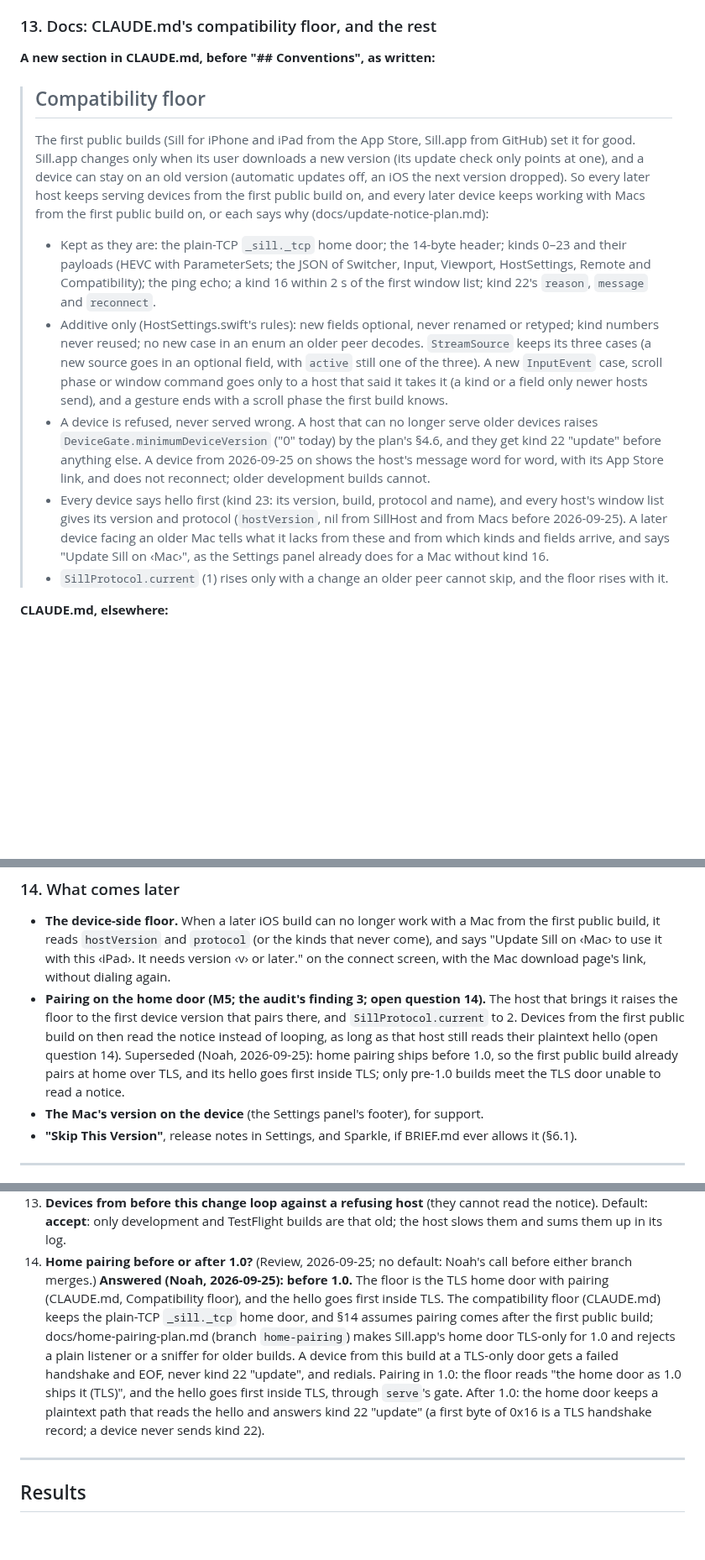
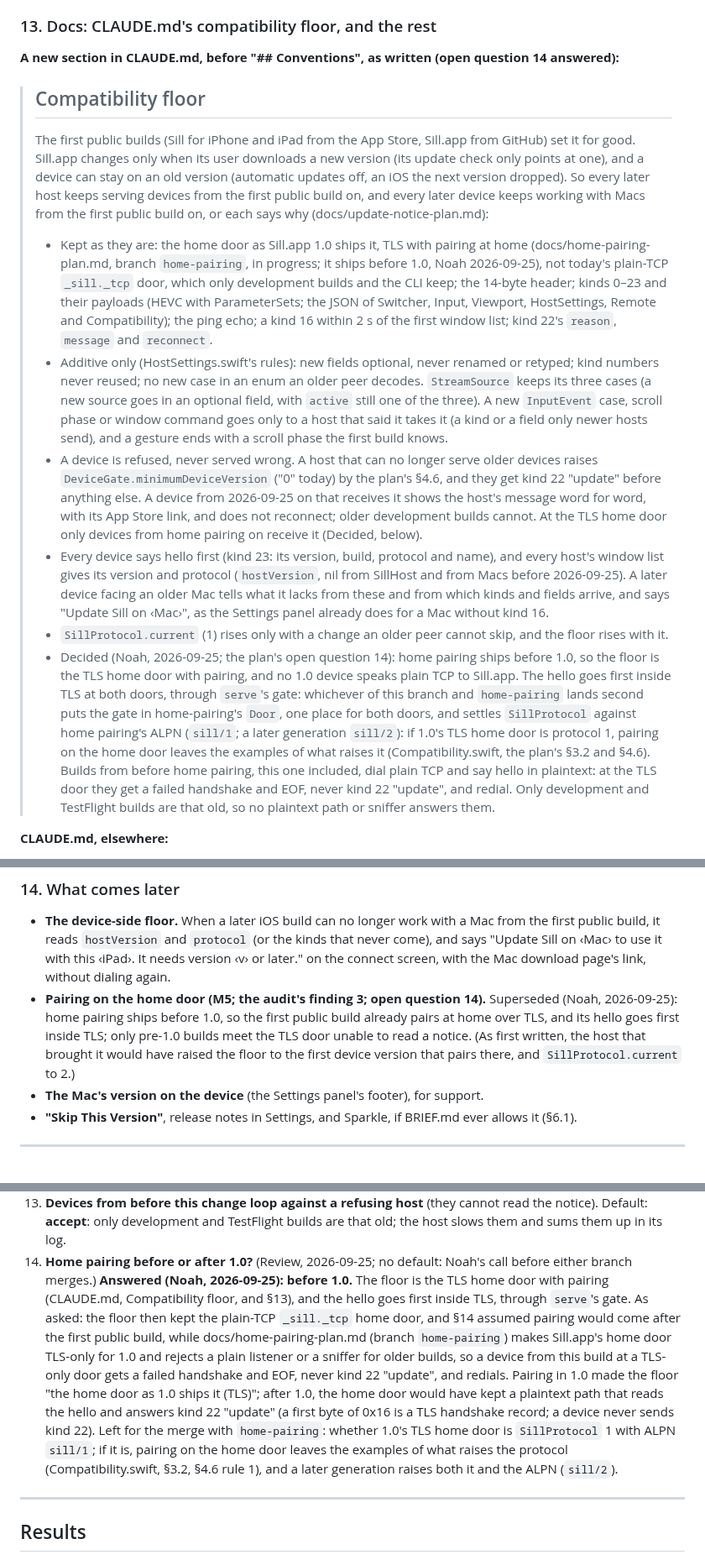
Before and after one commit to Saffsanity/sill, a Markdown page: docs/update-notice-plan.md, 3 parts joined by grey strips. Shown at 84% size. GitHub-like rendering; blank space fills up the shorter version.

Commit message:
docs: the plan's floor is CLAUDE.md's, and kind 23 in the pointer plan
§13 still quoted the floor as first written, with the plain-TCP home door
kept, though step 6 says CLAUDE.md gets it "as written" and CLAUDE.md keeps
the TLS home door with pairing (open question 14's answer): §13's block is
now CLAUDE.md's section line for line. Open question 14 said the answer and,
in the present tense, the floor it replaced; the question is past tense now,
and §14's bullet leads with its superseded note.

The floor's sentence on who shows a Mac's notice says which devices receive
it (only home pairing's and later at the TLS home door), and the Decided
bullet leaves one thing for the merge with home-pairing: whether 1.0's TLS
door is SillProtocol 1 with ALPN sill/1, which would take "pairing on the
home door" out of the examples of what raises it.

The pointer plan's §3.1 said kinds 0–22 are untouched while its hard rule
says 0–23 since the merge, and its step 1 named "the 23–25 note": 23 is the
hello, the menu bar keeps 24, 25 and 27.

Co-Authored-By: Claude Opus 5.5 (1M context) <noreply@anthropic.com>

```diff
--- a/docs/update-notice-plan.md
+++ b/docs/update-notice-plan.md
@@ -1096,7 +1096,7 @@ Commit messages end with the session's attribution lines.
 
 ### 13. Docs: CLAUDE.md's compatibility floor, and the rest
 
-**A new section in CLAUDE.md, before "## Conventions", as written:**
+**A new section in CLAUDE.md, before "## Conventions", as written (open question 14 answered):**
 
 > ## Compatibility floor
 >
@@ -1106,10 +1106,12 @@ Commit messages end with the session's attribution lines.
 > dropped). So every later host keeps serving devices from the first public build on, and every later
 > device keeps working with Macs from the first public build on, or each says why
 > (docs/update-notice-plan.md):
-> - Kept as they are: the plain-TCP `_sill._tcp` home door; the 14-byte header; kinds 0–23 and their
->   payloads (HEVC with ParameterSets; the JSON of Switcher, Input, Viewport, HostSettings, Remote
->   and Compatibility); the ping echo; a kind 16 within 2 s of the first window list; kind 22's
->   `reason`, `message` and `reconnect`.
+> - Kept as they are: the home door as Sill.app 1.0 ships it, TLS with pairing at home
+>   (docs/home-pairing-plan.md, branch `home-pairing`, in progress; it ships before 1.0, Noah
+>   2026-09-25), not today's plain-TCP `_sill._tcp` door, which only development builds and the CLI
+>   keep; the 14-byte header; kinds 0–23 and their payloads (HEVC with ParameterSets; the JSON of
+>   Switcher, Input, Viewport, HostSettings, Remote and Compatibility); the ping echo; a kind 16
+>   within 2 s of the first window list; kind 22's `reason`, `message` and `reconnect`.
 > - Additive only (HostSettings.swift's rules): new fields optional, never renamed or retyped; kind
 >   numbers never reused; no new case in an enum an older peer decodes. `StreamSource` keeps its
 >   three cases (a new source goes in an optional field, with `active` still one of the three). A new
@@ -1118,8 +1120,9 @@ Commit messages end with the session's attribution lines.
 >   knows.
 > - A device is refused, never served wrong. A host that can no longer serve older devices raises
 >   `DeviceGate.minimumDeviceVersion` ("0" today) by the plan's §4.6, and they get kind 22 "update"
->   before anything else. A device from 2026-09-25 on shows the host's message word for word, with
->   its App Store link, and does not reconnect; older development builds cannot.
+>   before anything else. A device from 2026-09-25 on that receives it shows the host's message word
+>   for word, with its App Store link, and does not reconnect; older development builds cannot. At
+>   the TLS home door only devices from home pairing on receive it (Decided, below).
 > - Every device says hello first (kind 23: its version, build, protocol and name), and every host's
 >   window list gives its version and protocol (`hostVersion`, nil from SillHost and from Macs
 >   before 2026-09-25). A later device facing an older Mac tells what it lacks from these and from
@@ -1127,6 +1130,16 @@ Commit messages end with the session's attribution lines.
 >   does for a Mac without kind 16.
 > - `SillProtocol.current` (1) rises only with a change an older peer cannot skip, and the floor
 >   rises with it.
+> - Decided (Noah, 2026-09-25; the plan's open question 14): home pairing ships before 1.0, so the
+>   floor is the TLS home door with pairing, and no 1.0 device speaks plain TCP to Sill.app. The
+>   hello goes first inside TLS at both doors, through `serve`'s gate: whichever of this branch and
+>   `home-pairing` lands second puts the gate in home-pairing's `Door`, one place for both doors,
+>   and settles `SillProtocol` against home pairing's ALPN (`sill/1`; a later generation `sill/2`):
+>   if 1.0's TLS home door is protocol 1, pairing on the home door leaves the examples of what
+>   raises it (Compatibility.swift, the plan's §3.2 and §4.6). Builds from before home pairing,
+>   this one included, dial plain TCP and say hello in plaintext: at the TLS door they get a failed
+>   handshake and EOF, never kind 22 "update", and redial. Only development and TestFlight builds
+>   are that old, so no plaintext path or sniffer answers them.
 
 **CLAUDE.md, elsewhere:**
 - the current step: both features, the defaults taken, what was verified;
@@ -1150,12 +1163,11 @@ Commit messages end with the session's attribution lines.
   public build, it reads `hostVersion` and `protocol` (or the kinds that never come), and says
   "Update Sill on ‹Mac› to use it with this ‹iPad›. It needs version ‹v› or later." on the connect
   screen, with the Mac download page's link, without dialing again.
-- **Pairing on the home door (M5; the audit's finding 3; open question 14).** The host that brings
-  it raises the floor to the first device version that pairs there, and `SillProtocol.current` to
-  2. Devices from the first public build on then read the notice instead of looping, as long as
-  that host still reads their plaintext hello (open question 14). Superseded (Noah, 2026-09-25):
-  home pairing ships before 1.0, so the first public build already pairs at home over TLS, and its
-  hello goes first inside TLS; only pre-1.0 builds meet the TLS door unable to read a notice.
+- **Pairing on the home door (M5; the audit's finding 3; open question 14).** Superseded (Noah,
+  2026-09-25): home pairing ships before 1.0, so the first public build already pairs at home over
+  TLS, and its hello goes first inside TLS; only pre-1.0 builds meet the TLS door unable to read a
+  notice. (As first written, the host that brought it would have raised the floor to the first
+  device version that pairs there, and `SillProtocol.current` to 2.)
 - **The Mac's version on the device** (the Settings panel's footer), for support.
 - **"Skip This Version"**, release notes in Settings, and Sparkle, if BRIEF.md ever allows it (§6.1).
 
@@ -1194,14 +1206,18 @@ Commit messages end with the session's attribution lines.
     and sums them up in its log.
 14. **Home pairing before or after 1.0?** (Review, 2026-09-25; no default: Noah's call before either
     branch merges.) **Answered (Noah, 2026-09-25): before 1.0.** The floor is the TLS home door with
-    pairing (CLAUDE.md, Compatibility floor), and the hello goes first inside TLS. The compatibility floor (CLAUDE.md) keeps the plain-TCP `_sill._tcp` home door,
-    and §14 assumes pairing comes after the first public build; docs/home-pairing-plan.md (branch
+    pairing (CLAUDE.md, Compatibility floor, and §13), and the hello goes first inside TLS, through
+    `serve`'s gate. As asked: the floor then kept the plain-TCP `_sill._tcp` home door, and §14
+    assumed pairing would come after the first public build, while docs/home-pairing-plan.md (branch
     `home-pairing`) makes Sill.app's home door TLS-only for 1.0 and rejects a plain listener or a
-    sniffer for older builds. A device from this build at a TLS-only door gets a failed handshake and
-    EOF, never kind 22 "update", and redials. Pairing in 1.0: the floor reads "the home door as 1.0
-    ships it (TLS)", and the hello goes first inside TLS, through `serve`'s gate. After 1.0: the home
-    door keeps a plaintext path that reads the hello and answers kind 22 "update" (a first byte of
-    0x16 is a TLS handshake record; a device never sends kind 22).
+    sniffer for older builds, so a device from this build at a TLS-only door gets a failed handshake
+    and EOF, never kind 22 "update", and redials. Pairing in 1.0 made the floor "the home door as
+    1.0 ships it (TLS)"; after 1.0, the home door would have kept a plaintext path that reads the
+    hello and answers kind 22 "update" (a first byte of 0x16 is a TLS handshake record; a device
+    never sends kind 22). Left for the merge with `home-pairing`: whether 1.0's TLS home door is
+    `SillProtocol` 1 with ALPN `sill/1`; if it is, pairing on the home door leaves the examples of
+    what raises the protocol (Compatibility.swift, §3.2, §4.6 rule 1), and a later generation raises
+    both it and the ALPN (`sill/2`).
 
 ---
 
```
Also changed, not shown: CLAUDE.md (+10 -6 lines), docs/pointer-visibility-plan.md (+3 -3 lines).
